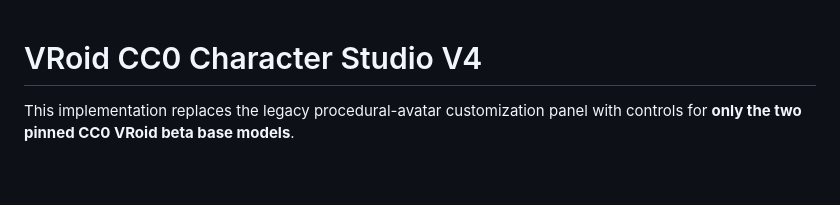
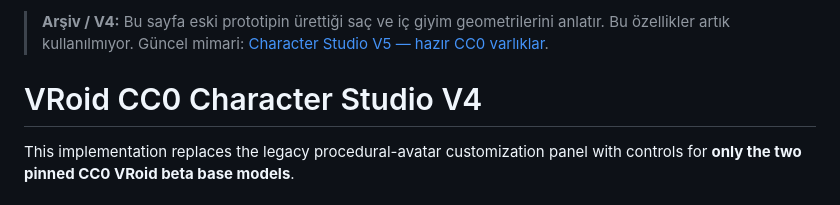
Before and after one commit to vitae0/games, a Markdown page: docs/VROID_CHARACTER_STUDIO_V4.md, the part around the change. GitHub-like rendering; blank space fills up the shorter version.

Commit message:
docs: mark procedurally modeled character styling V4 as historical

```diff
--- a/docs/VROID_CHARACTER_STUDIO_V4.md
+++ b/docs/VROID_CHARACTER_STUDIO_V4.md
@@ -1,3 +1,7 @@
+> **Arşiv / V4:** Bu sayfa eski prototipin ürettiği saç ve iç giyim
+> geometrilerini anlatır. Bu özellikler artık kullanılmıyor. Güncel
+> mimari: [Character Studio V5 — hazır CC0 varlıklar](VROID_PREMADE_ASSETS.md).
+
 # VRoid CC0 Character Studio V4
 
 This implementation replaces the legacy procedural-avatar customization panel
```
